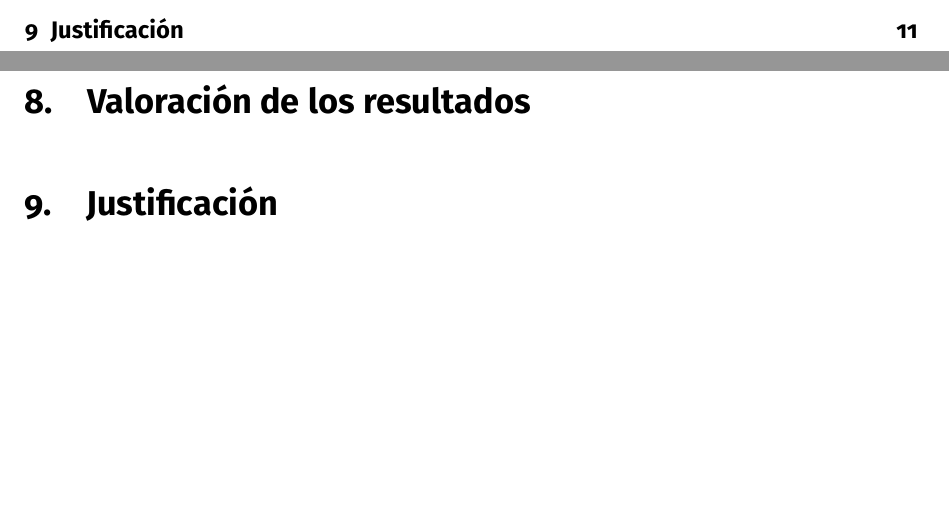
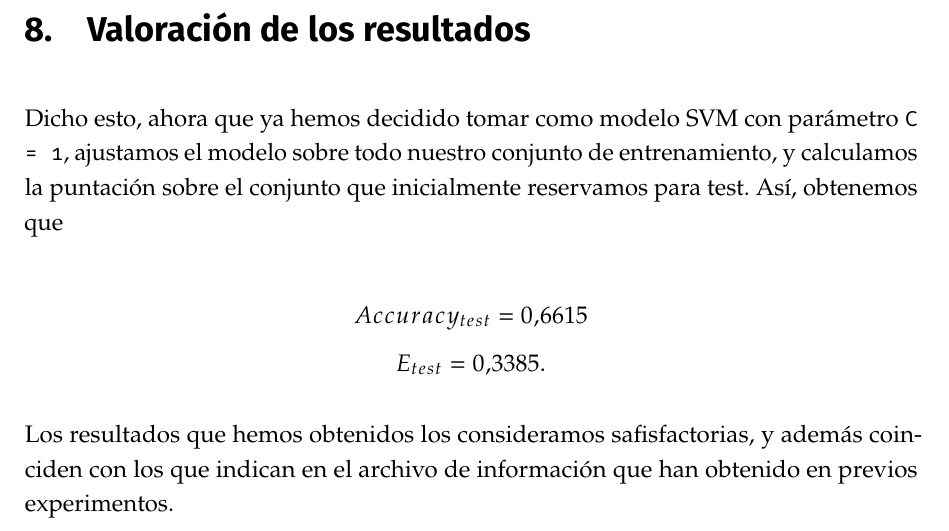
Before and after one commit to jocaro97/ProyectoAA, a LaTeX document (memoria/memoria.tex): two parts of pages 2 and 11 of 11 before the commit and part of page 11 of 11 after it, the two joined at a grey line, cut at the place of the change, the shorter picture padded with empty space. Compiled offline with pdfLaTeX.

Commit message:
añade valoracion

```diff
--- a/memoria/memoria.tex
+++ b/memoria/memoria.tex
@@ -364,11 +364,23 @@ clasificador = grid.best_estimator_
 A continuación mostramos una tabla y un gráfico por cada clase de estimador, en la que mostramos las puntuaciones obtenidas en \textit{cross validation}.
 
 \textbf{Regresión Logística}
+
 \textbf{SVM}
+
 \textbf{RandomForest}
 
 \section{Valoración de los resultados}
-\section{Justificación}
+
+Dicho esto, ahora que ya hemos decidido tomar como modelo SVM con parámetro \texttt{C = 1}, ajustamos el modelo sobre todo nuestro conjunto de entrenamiento, y calculamos la puntación sobre el conjunto que inicialmente reservamos para test. Así, obtenemos que
+
+\[
+Accuracy_{test} = 0.6615
+\]
+\[
+E_{test} = 0.3385
+.\]
+
+Los resultados que hemos obtenidos los consideramos safisfactorias, y además coinciden con los que indican en el archivo de información que han obtenido en previos experimentos.
 
 %printbibliography
 
```
Also changed, not shown: memoria/memoria.pdf.
